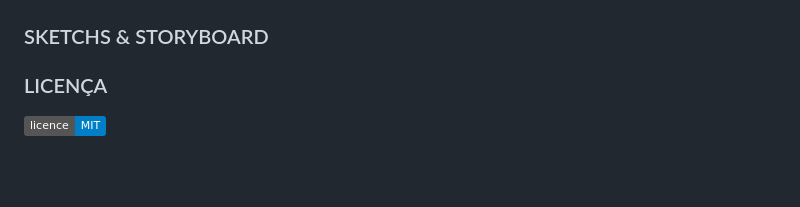
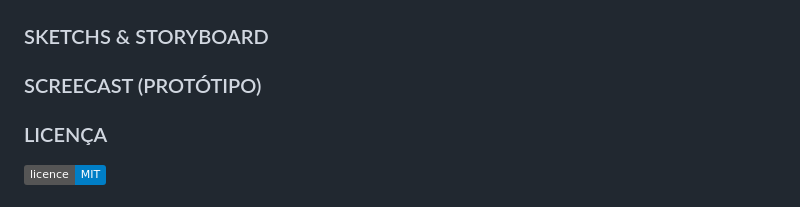
Before and after one commit to liralves/ads.github.io, a Markdown page: README.md, the part around the change. GitHub-like rendering; badges without logos; blank space fills up the shorter version.

```diff
--- a/README.md
+++ b/README.md
@@ -45,5 +45,7 @@ Abaixo, é possível visualizar imagens do BOARD e BACKLOG do desenvolvimento do
 ### SKETCHS & STORYBOARD
 
 
+### SCREECAST (PROTÓTIPO)
+
 ### LICENÇA
 [![licence mit](https://img.shields.io/badge/licence-MIT-blue.svg)](./LICENSE)
```
